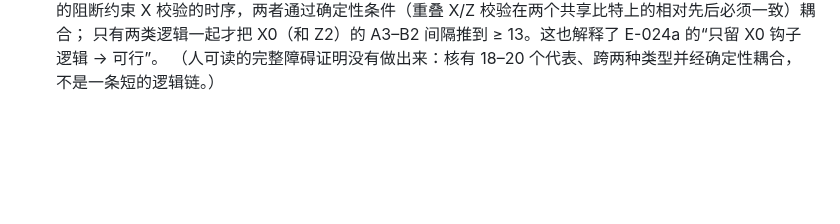
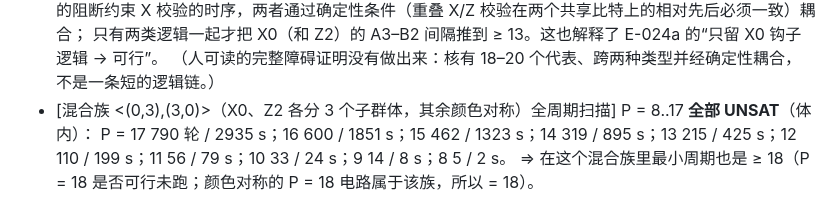
Before and after one commit to GavinNull/gross-code-distance-12, a Markdown page: research/journal/2026-10-11-E-025-gross12-perchk-period.md, the part around the change. Drawn GitHub-style; blank space fills up the shorter version.

Commit message:
E-025 journal: mixed |H|=8 split UNSAT for P=8..17
Co-Authored-By: Claude Opus 5.5 <noreply@anthropic.com>

```diff
--- a/research/journal/2026-10-11-E-025-gross12-perchk-period.md
+++ b/research/journal/2026-10-11-E-025-gross12-perchk-period.md
@@ -90,3 +90,6 @@
   ⇒ **长窗口不是单一类型逻辑的局部需求**：X 型逻辑的阻断约束 Z 校验的时序，Z 型逻辑的阻断约束 X 校验的时序，两者通过确定性条件（重叠 X/Z 校验在两个共享比特上的相对先后必须一致）耦合；
   只有两类逻辑一起才把 X0（和 Z2）的 A3–B2 间隔推到 ≥ 13。这也解释了 E-024a 的“只留 X0 钩子逻辑 → 可行”。
   （人可读的完整障碍证明没有做出来：核有 18–20 个代表、跨两种类型并经确定性耦合，不是一条短的逻辑链。）
+- [混合族 <(0,3),(3,0)>（X0、Z2 各分 3 个子群体，其余颜色对称）全周期扫描] P = 8..17 **全部 UNSAT**（体内）：
+  P = 17 790 轮 / 2935 s；16 600 / 1851 s；15 462 / 1323 s；14 319 / 895 s；13 215 / 425 s；12 110 / 199 s；11 56 / 79 s；10 33 / 24 s；9 14 / 8 s；8 5 / 2 s。
+  ⇒ 在这个混合族里最小周期也是 ≥ 18（P = 18 是否可行未跑；颜色对称的 P = 18 电路属于该族，所以 = 18）。
```
